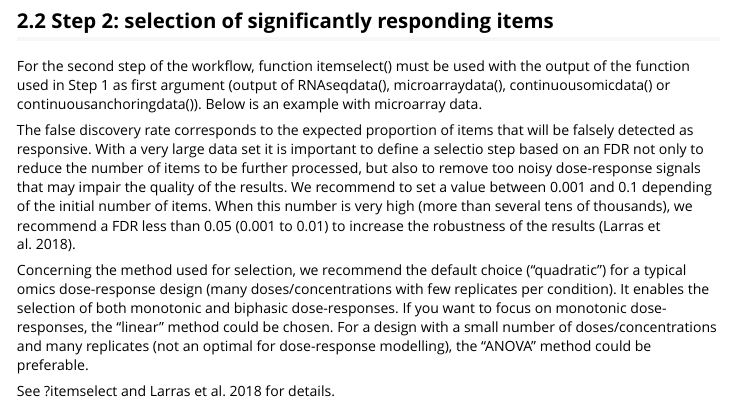
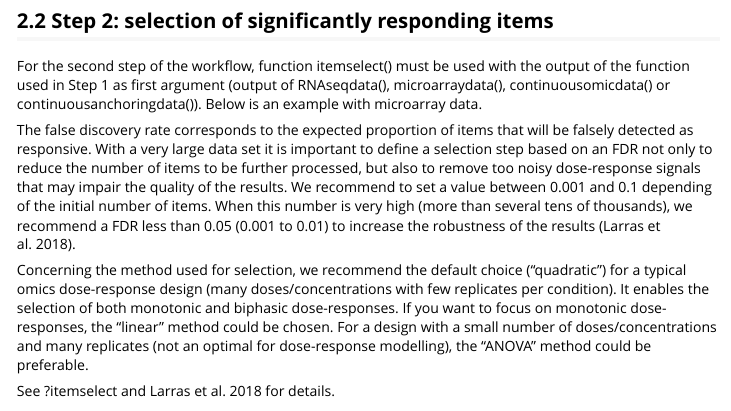
Before and after one commit to lbbe-software/DRomics, an R Markdown document (vignettes/DRomics_vignette.Rmd): the page in a window 1100 px wide, from 4980 px down. Rendered offline with R 4.5, knitr and Pandoc, with nearby package versions; some code elsewhere in the file could not run offline; common packages that the code uses without loading them are loaded.

Commit message:
minor corrections

```diff
--- a/inst/DRomics-shiny/www/informations_FDR_choice.txt
+++ b/inst/DRomics-shiny/www/informations_FDR_choice.txt
@@ -1,5 +1,5 @@
 The false discovery rate corresponds to the expected proportion of items that will be falsely
-detected as responsive. With a very large data set it is important to define a selectio step based
+detected as responsive. With a very large data set it is important to define a selection step based
 on an FDR not only to reduce the number of items to be further processed, but also to remove
 too noisy dose-response signals that may impair the quality of the results.
 We recommend to set a value between 0.001 and 0.1 depending of the initial number of items.
--- a/vignettes/DRomics_vignette.Rmd
+++ b/vignettes/DRomics_vignette.Rmd
@@ -195,7 +195,7 @@ For such data the plot() function provides a dose-response plot for each endpoin
 For the second step of the workflow, function itemselect() must be used with the output of the function used in Step 1 as first argument (output of RNAseqdata(), microarraydata(), continuousomicdata() or continuousanchoringdata()). Below is an example with microarray data.
 
 The false discovery rate corresponds to the expected proportion of items that will be falsely
-detected as responsive. With a very large data set it is important to define a selectio step based
+detected as responsive. With a very large data set it is important to define a selection step based
 on an FDR not only to reduce the number of items to be further processed, but also to remove
 too noisy dose-response signals that may impair the quality of the results.
 We recommend to set a value between 0.001 and 0.1 depending of the initial number of items.
```
Also changed, not shown: 1 other file.
